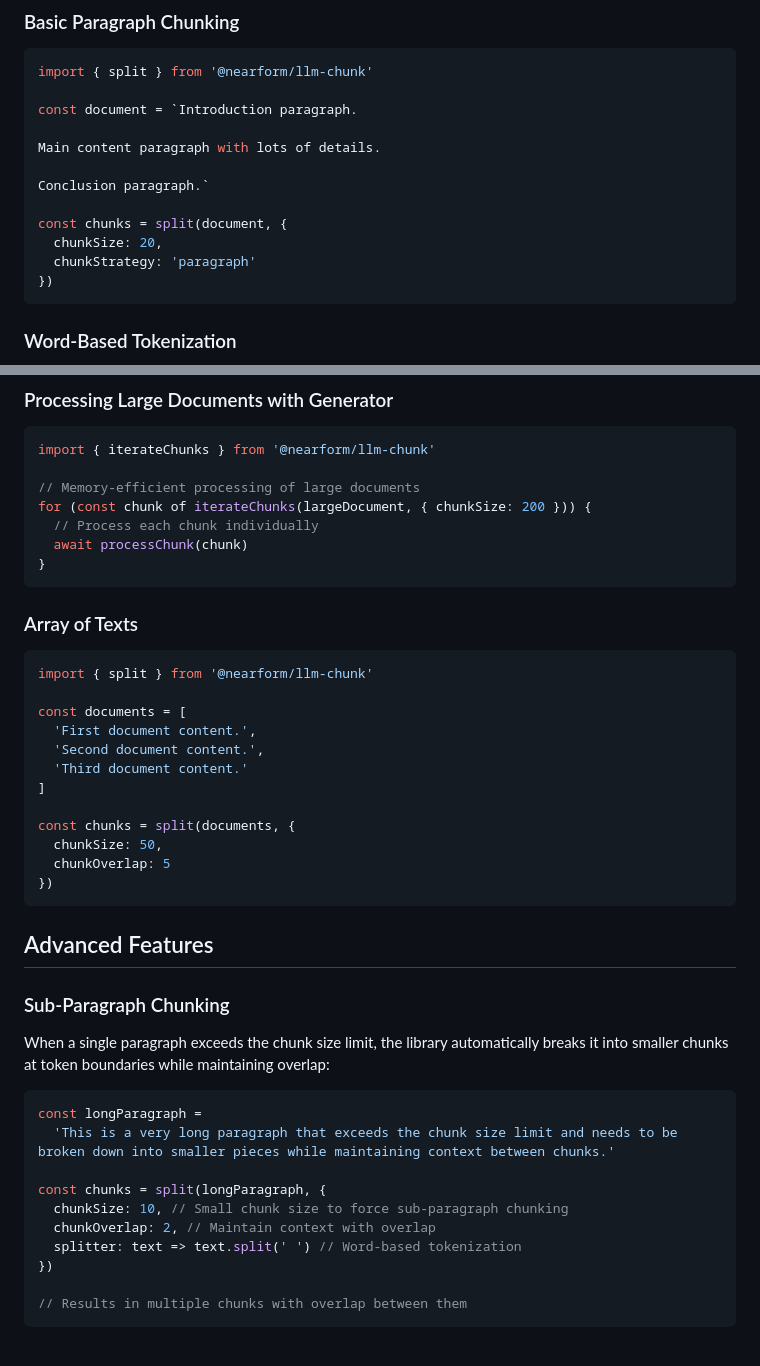
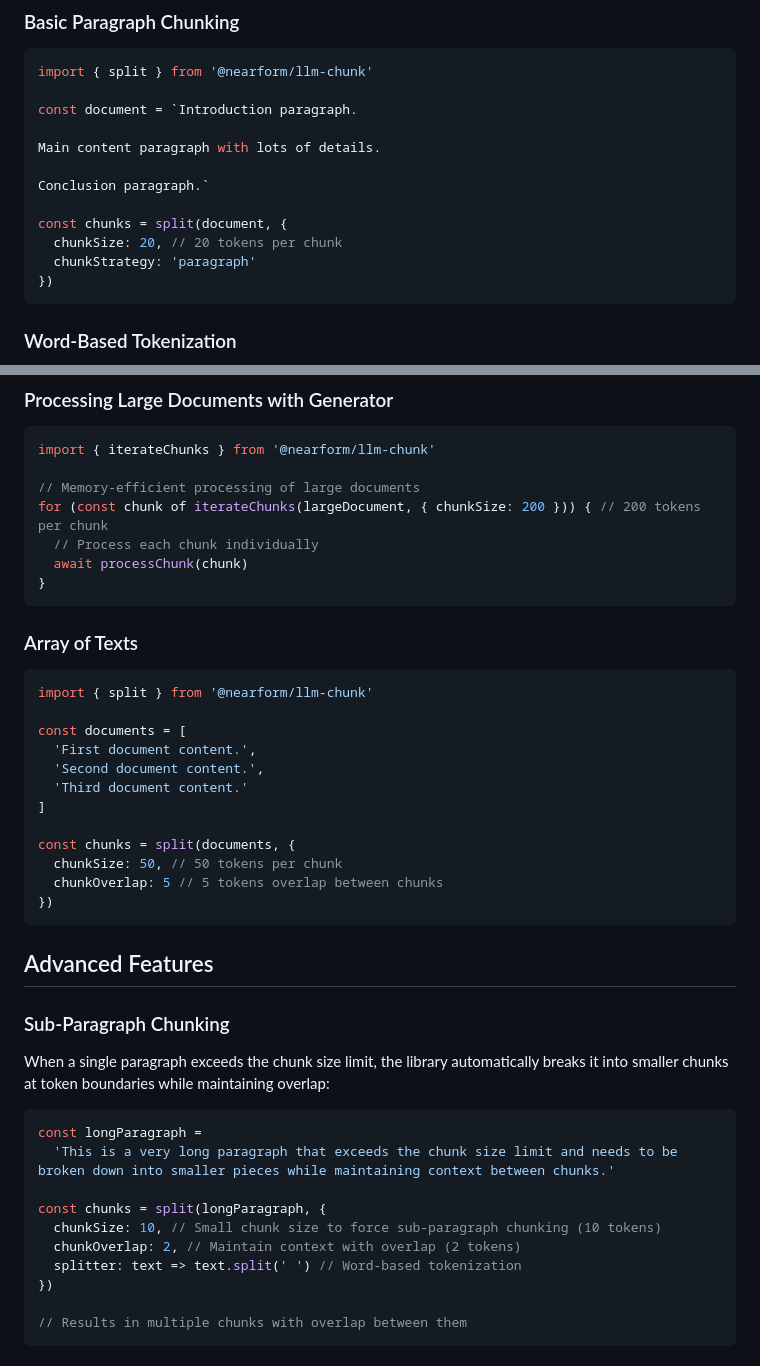
Before and after one commit to nearform/llm-splitter, a Markdown page: README.md, 2 parts joined by grey strips. Rendered like a GitHub page.

Commit message:
feat: docs

````diff
--- a/README.md
+++ b/README.md
@@ -133,7 +133,7 @@ Main content paragraph with lots of details.
 Conclusion paragraph.`
 
 const chunks = split(document, {
-  chunkSize: 20,
+  chunkSize: 20, // 20 tokens per chunk
   chunkStrategy: 'paragraph'
 })
 ```
@@ -187,7 +187,7 @@ encoding.free() // Clean up
 import { iterateChunks } from '@nearform/llm-chunk'
 
 // Memory-efficient processing of large documents
-for (const chunk of iterateChunks(largeDocument, { chunkSize: 200 })) {
+for (const chunk of iterateChunks(largeDocument, { chunkSize: 200 })) { // 200 tokens per chunk
   // Process each chunk individually
   await processChunk(chunk)
 }
@@ -205,8 +205,8 @@ const documents = [
 ]
 
 const chunks = split(documents, {
-  chunkSize: 50,
-  chunkOverlap: 5
+  chunkSize: 50, // 50 tokens per chunk
+  chunkOverlap: 5 // 5 tokens overlap between chunks
 })
 ```
 
@@ -221,8 +221,8 @@ const longParagraph =
   'This is a very long paragraph that exceeds the chunk size limit and needs to be broken down into smaller pieces while maintaining context between chunks.'
 
 const chunks = split(longParagraph, {
-  chunkSize: 10, // Small chunk size to force sub-paragraph chunking
-  chunkOverlap: 2, // Maintain context with overlap
+  chunkSize: 10, // Small chunk size to force sub-paragraph chunking (10 tokens)
+  chunkOverlap: 2, // Maintain context with overlap (2 tokens)
   splitter: text => text.split(' ') // Word-based tokenization
 })
 
````
